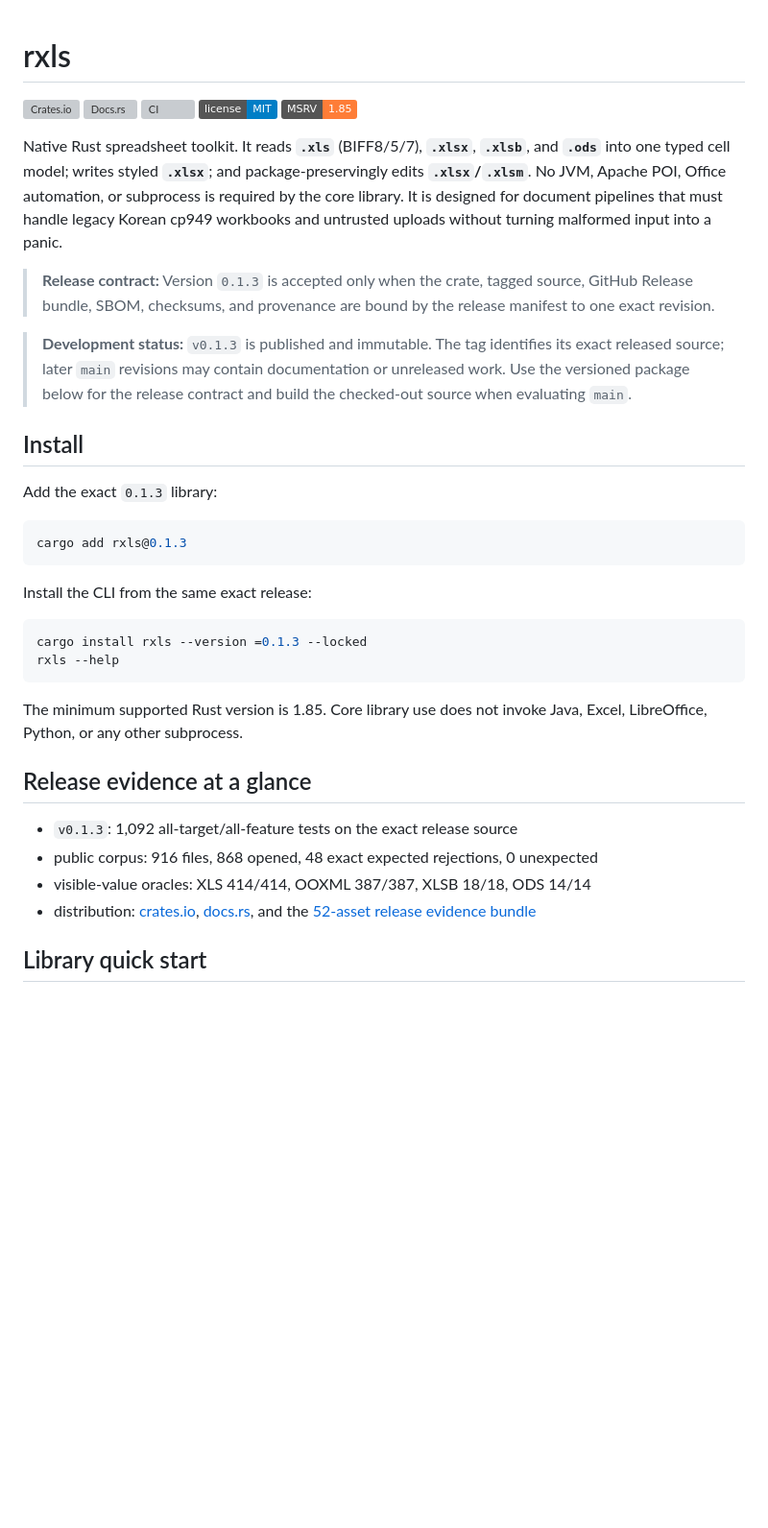
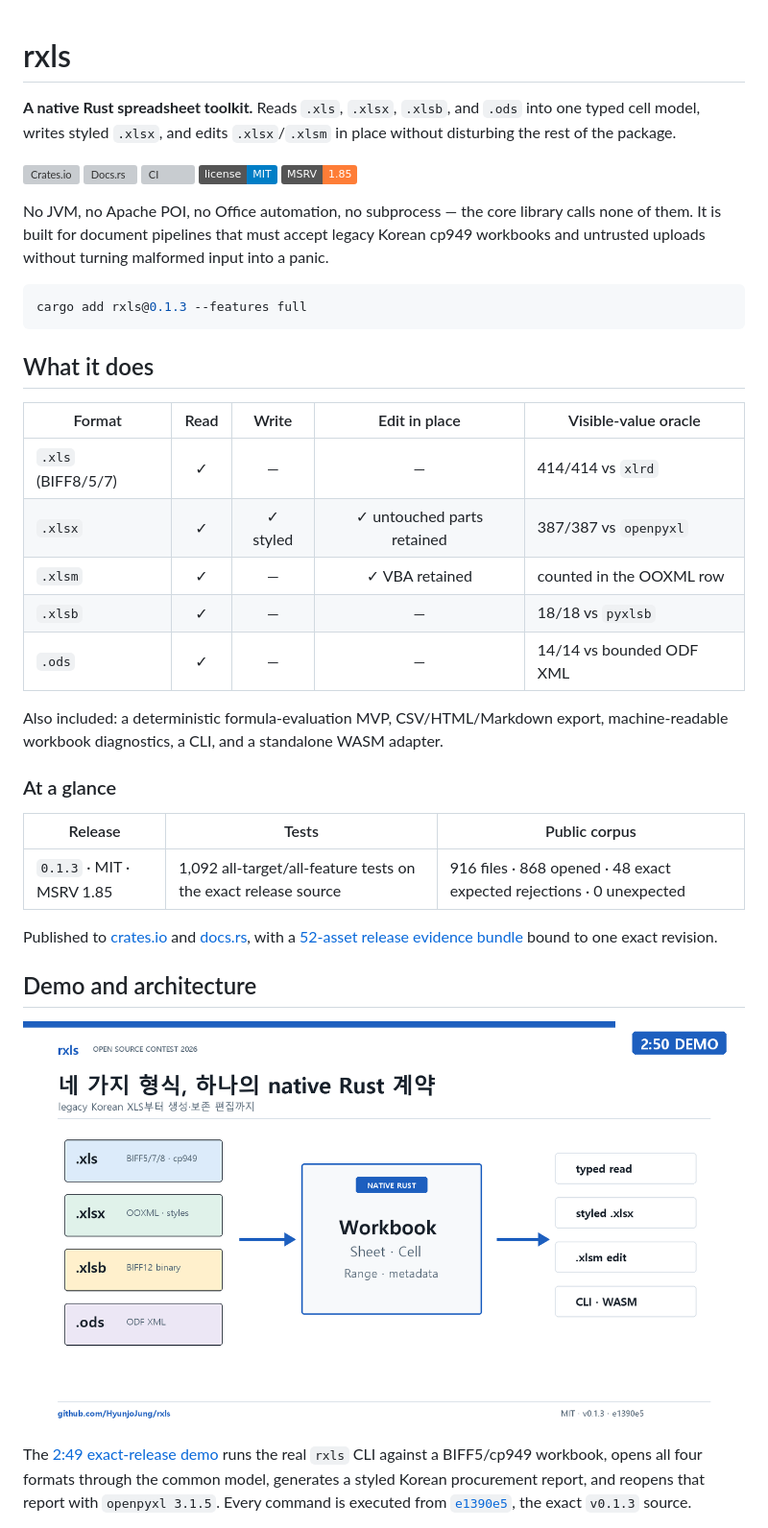
Before and after one commit to HyunjoJung/rxls, a Markdown page: README.md, the part around the change printed below. Shown: that part at 96% size. Rendered like a GitHub page; pictures changed too: .github/assets/rxls-demo-thumbnail.png (added); badges without logos; blank space fills up the shorter version; grey boxes are pictures that could not be loaded.

Commit message:
Document contest demo and public evidence

````diff
--- a/README.md
+++ b/README.md
@@ -1,4 +1,8 @@
 # rxls
+
+**A native Rust spreadsheet toolkit.** Reads `.xls`, `.xlsx`, `.xlsb`, and `.ods`
+into one typed cell model, writes styled `.xlsx`, and edits `.xlsx`/`.xlsm` in
+place without disturbing the rest of the package.
 
 [![Crates.io](https://img.shields.io/crates/v/rxls.svg)](https://crates.io/crates/rxls)
 [![Docs.rs](https://docs.rs/rxls/badge.svg)](https://docs.rs/rxls)
@@ -6,47 +10,47 @@
 [![License: MIT](https://img.shields.io/badge/license-MIT-blue.svg)](LICENSE)
 ![MSRV](https://img.shields.io/badge/MSRV-1.85-orange.svg)
 
-Native Rust spreadsheet toolkit. It reads **`.xls`** (BIFF8/5/7), **`.xlsx`**,
-**`.xlsb`**, and **`.ods`** into one typed cell model; writes styled **`.xlsx`**;
-and package-preservingly edits **`.xlsx`/`.xlsm`**. No JVM, Apache POI, Office
-automation, or subprocess is required by the core library. It is designed for
-document pipelines that must handle legacy Korean cp949 workbooks and untrusted
-uploads without turning malformed input into a panic.
-
-> **Release contract:** Version `0.1.3` is accepted only when the crate, tagged
-> source, GitHub Release bundle, SBOM, checksums, and provenance are bound by
-> the release manifest to one exact revision.
-
-> **Development status:** `v0.1.3` is published and immutable. The tag identifies
-> its exact released source; later `main` revisions may contain documentation or
-> unreleased work. Use the versioned package below for the release contract and
-> build the checked-out source when evaluating `main`.
-
-## Install
-
-Add the exact `0.1.3` library:
+No JVM, no Apache POI, no Office automation, no subprocess — the core library
+calls none of them. It is built for document pipelines that must accept legacy
+Korean cp949 workbooks and untrusted uploads without turning malformed input
+into a panic.
 
 ```sh
-cargo add rxls@0.1.3
+cargo add rxls@0.1.3 --features full
 ```
 
-Install the CLI from the same exact release:
+## What it does
 
-```sh
-cargo install rxls --version =0.1.3 --locked
-rxls --help
-```
+| Format | Read | Write | Edit in place | Visible-value oracle |
+|---|:---:|:---:|:---:|---|
+| `.xls` (BIFF8/5/7) | ✓ | — | — | 414/414 vs `xlrd` |
+| `.xlsx` | ✓ | ✓ styled | ✓ untouched parts retained | 387/387 vs `openpyxl` |
+| `.xlsm` | ✓ | — | ✓ VBA retained | counted in the OOXML row |
+| `.xlsb` | ✓ | — | — | 18/18 vs `pyxlsb` |
+| `.ods` | ✓ | — | — | 14/14 vs bounded ODF XML |
 
-The minimum supported Rust version is 1.85. Core library use does not invoke
-Java, Excel, LibreOffice, Python, or any other subprocess.
+Also included: a deterministic formula-evaluation MVP, CSV/HTML/Markdown export,
+machine-readable workbook diagnostics, a CLI, and a standalone WASM adapter.
 
-## Release evidence at a glance
+### At a glance
 
-- `v0.1.3`: 1,092 all-target/all-feature tests on the exact release source
-- public corpus: 916 files, 868 opened, 48 exact expected rejections, 0 unexpected
-- visible-value oracles: XLS 414/414, OOXML 387/387, XLSB 18/18, ODS 14/14
-- distribution: [crates.io](https://crates.io/crates/rxls/0.1.3),
-  [docs.rs](https://docs.rs/rxls/0.1.3/rxls/), and the
-  [52-asset release evidence bundle](https://github.com/HyunjoJung/rxls/releases/tag/v0.1.3)
+| Release | Tests | Public corpus |
+|---|---|---|
+| `0.1.3` · MIT · MSRV 1.85 | 1,092 all-target/all-feature tests on the exact release source | 916 files · 868 opened · 48 exact expected rejections · 0 unexpected |
 
-## Library quick start
+Published to [crates.io](https://crates.io/crates/rxls/0.1.3) and
+[docs.rs](https://docs.rs/rxls/0.1.3/rxls/), with a
+[52-asset release evidence bundle](https://github.com/HyunjoJung/rxls/releases/tag/v0.1.3)
+bound to one exact revision.
+
+## Demo and architecture
+
+[![rxls 2026 OSS contest demo](.github/assets/rxls-demo-thumbnail.png)](https://github.com/HyunjoJung/rxls/releases/download/oss-contest-2026-demo/rxls-2026-oss-contest-demo.mp4)
+
+The [2:49 exact-release demo](https://github.com/HyunjoJung/rxls/releases/download/oss-contest-2026-demo/rxls-2026-oss-contest-demo.mp4)
+runs the real `rxls` CLI against a BIFF5/cp949 workbook, opens all four formats
+through the common model, generates a styled Korean procurement report, and
+reopens that report with `openpyxl 3.1.5`. Every command is executed from
+[`e1390e5`](https://github.com/HyunjoJung/rxls/commit/e1390e5aa349fbf933c39bccda400a4a2ee1d814),
+the exact `v0.1.3` source.
+
````
Also changed, not shown: other parts of README.md (+320 -274 lines), .github/assets/rxls-architecture.png (added).
